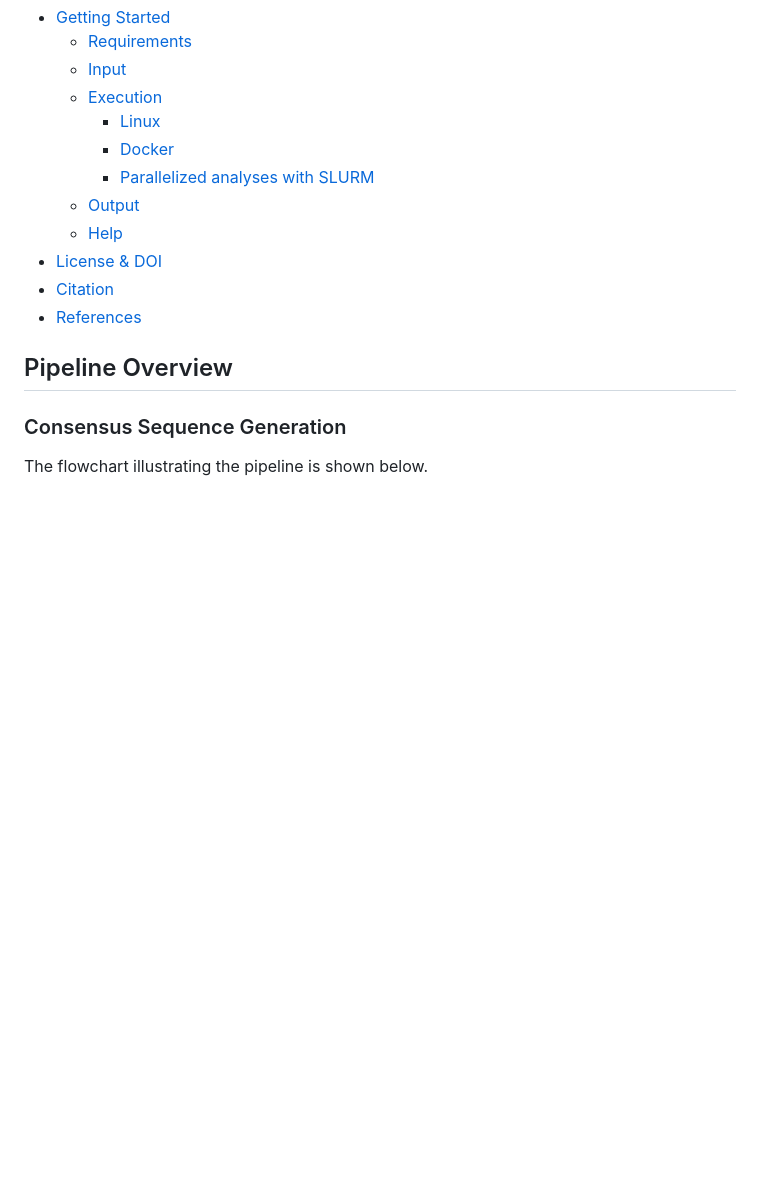
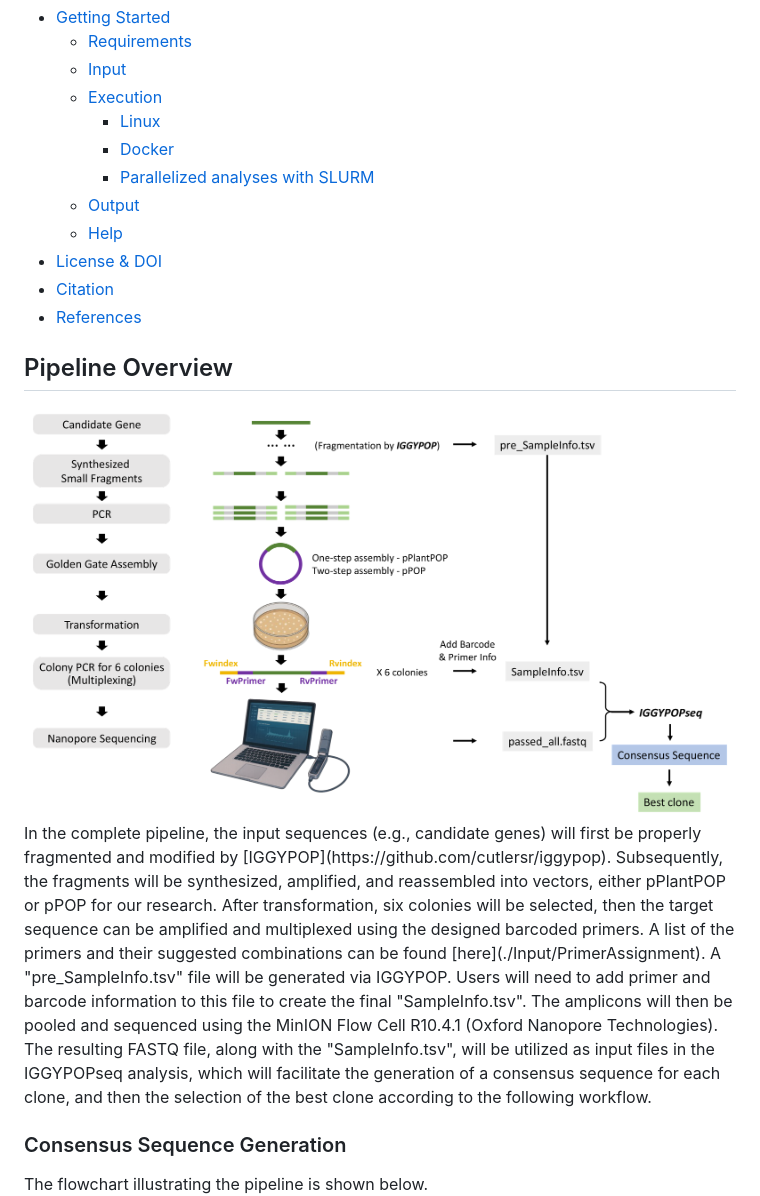
Before and after one commit to ZenanXing/Construct-Validation-for-IGGYPOPseq, a Markdown page: README.md, the part around the change. GitHub-like rendering; pictures changed too: www/pipeline_exp.png (added); blank space fills up the shorter version.

```diff
--- a/README.md
+++ b/README.md
@@ -20,6 +20,9 @@ We established a pipeline that performs comprehensive analysis for Nanopore sequ
 - [References](#references)
 
 ## Pipeline Overview
+
+<img src="www/pipeline_exp.png" style="display: block; margin-left: auto; margin-right: auto; height: 480px;" />
+In the complete pipeline, the input sequences (e.g., candidate genes) will first be properly fragmented and modified by [IGGYPOP](https://github.com/cutlersr/iggypop). Subsequently, the fragments will be synthesized, amplified, and reassembled into vectors, either pPlantPOP or pPOP for our research. After transformation, six colonies will be selected, then the target sequence can be amplified and multiplexed using the designed barcoded primers. A list of the primers and their suggested combinations can be found [here](./Input/PrimerAssignment). A "pre_SampleInfo.tsv" file will be generated via IGGYPOP. Users will need to add primer and barcode information to this file to create the final "SampleInfo.tsv". The amplicons will then be pooled and sequenced using the MinION Flow Cell R10.4.1 (Oxford Nanopore Technologies). The resulting FASTQ file, along with the "SampleInfo.tsv", will be utilized as input files in the IGGYPOPseq analysis, which will facilitate the generation of a consensus sequence for each clone, and then the selection of the best clone according to the following workflow.
 
 ### Consensus Sequence Generation
 The flowchart illustrating the pipeline is shown below.
```
